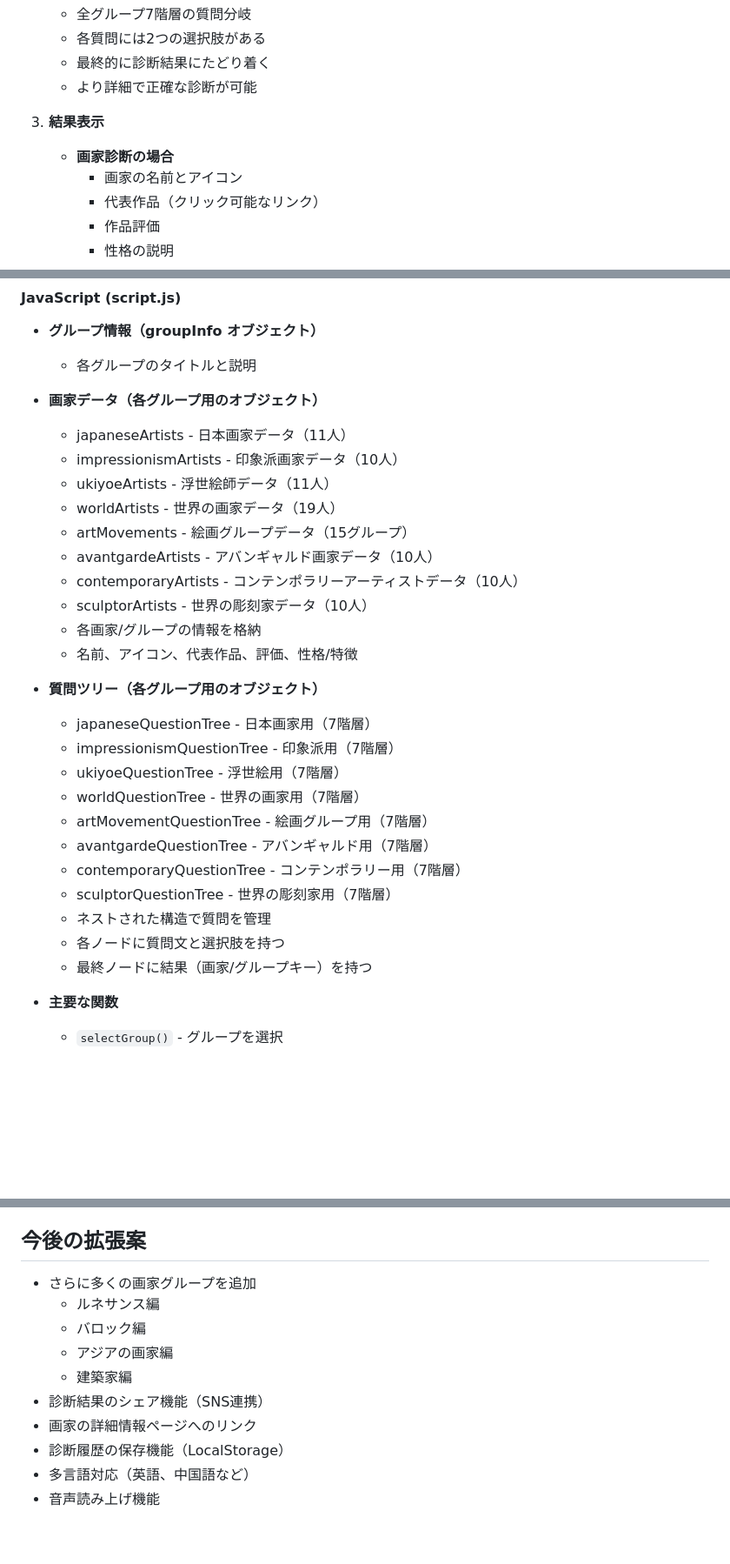
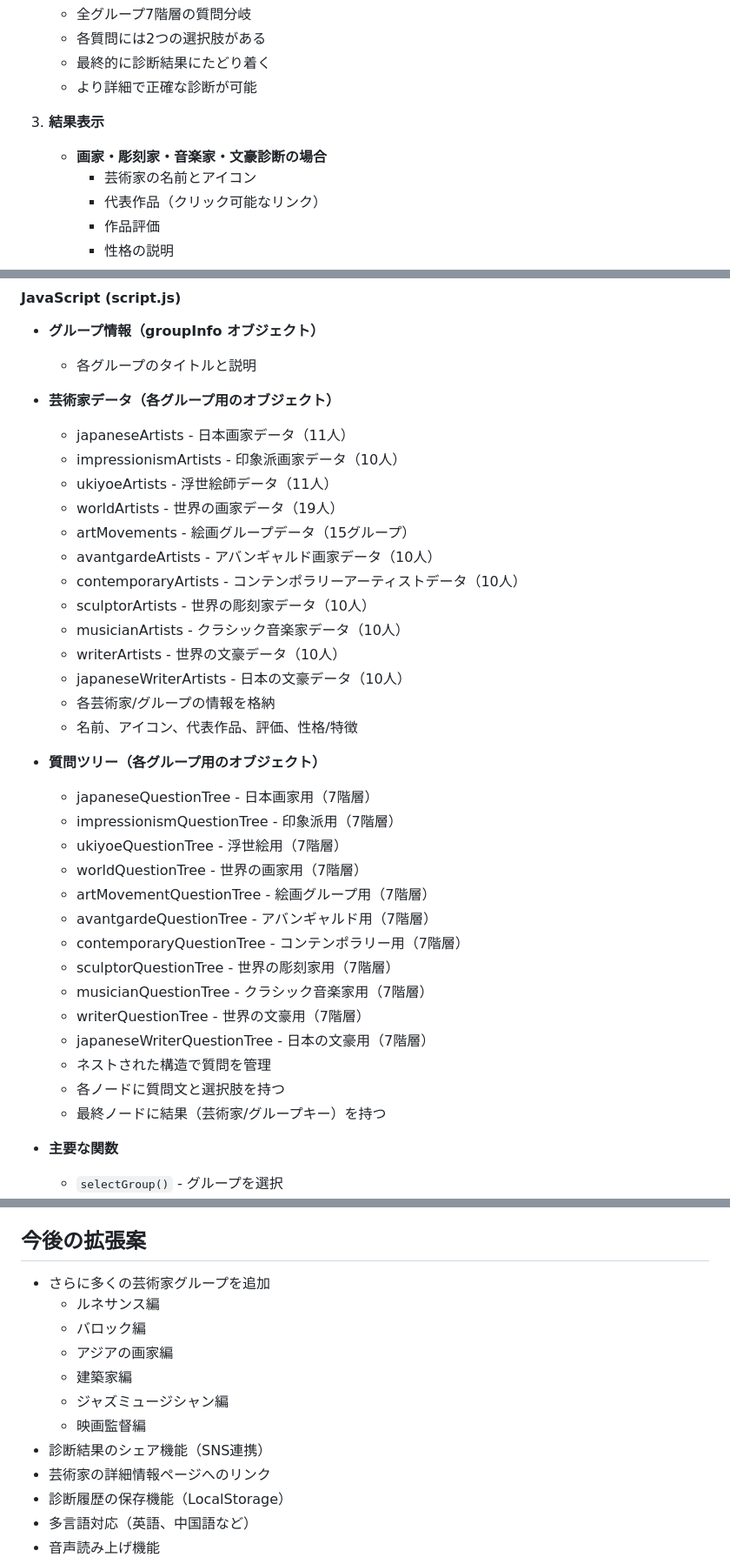
Before and after one commit to miruneisan/PT, a Markdown page: README.md, 3 parts joined by grey strips. Shown at 87% size. Rendered like a GitHub page; blank space fills up the shorter version.

```diff
--- a/README.md
+++ b/README.md
@@ -159,8 +198,8 @@
    - より詳細で正確な診断が可能
 
 3. **結果表示**
-   - **画家診断の場合**
-     - 画家の名前とアイコン
+   - **画家・彫刻家・音楽家・文豪診断の場合**
+     - 芸術家の名前とアイコン
      - 代表作品（クリック可能なリンク）
      - 作品評価
      - 性格の説明
@@ -191,7 +230,7 @@
 - **グループ情報（groupInfo オブジェクト）**
   - 各グループのタイトルと説明
 
-- **画家データ（各グループ用のオブジェクト）**
+- **芸術家データ（各グループ用のオブジェクト）**
   - japaneseArtists - 日本画家データ（11人）
   - impressionismArtists - 印象派画家データ（10人）
   - ukiyoeArtists - 浮世絵師データ（11人）
@@ -200,7 +239,10 @@
   - avantgardeArtists - アバンギャルド画家データ（10人）
   - contemporaryArtists - コンテンポラリーアーティストデータ（10人）
   - sculptorArtists - 世界の彫刻家データ（10人）
-  - 各画家/グループの情報を格納
+  - musicianArtists - クラシック音楽家データ（10人）
+  - writerArtists - 世界の文豪データ（10人）
+  - japaneseWriterArtists - 日本の文豪データ（10人）
+  - 各芸術家/グループの情報を格納
   - 名前、アイコン、代表作品、評価、性格/特徴
 
 - **質問ツリー（各グループ用のオブジェクト）**
@@ -212,9 +254,12 @@
   - avantgardeQuestionTree - アバンギャルド用（7階層）
   - contemporaryQuestionTree - コンテンポラリー用（7階層）
   - sculptorQuestionTree - 世界の彫刻家用（7階層）
+  - musicianQuestionTree - クラシック音楽家用（7階層）
+  - writerQuestionTree - 世界の文豪用（7階層）
+  - japaneseWriterQuestionTree - 日本の文豪用（7階層）
   - ネストされた構造で質問を管理
   - 各ノードに質問文と選択肢を持つ
-  - 最終ノードに結果（画家/グループキー）を持つ
+  - 最終ノードに結果（芸術家/グループキー）を持つ
 
 - **主要な関数**
   - `selectGroup()` - グループを選択
@@ -310,13 +355,15 @@ newMovement: {
 
 ## 今後の拡張案
 
-- さらに多くの画家グループを追加
+- さらに多くの芸術家グループを追加
   - ルネサンス編
   - バロック編
   - アジアの画家編
   - 建築家編
+  - ジャズミュージシャン編
+  - 映画監督編
 - 診断結果のシェア機能（SNS連携）
-- 画家の詳細情報ページへのリンク
+- 芸術家の詳細情報ページへのリンク
 - 診断履歴の保存機能（LocalStorage）
 - 多言語対応（英語、中国語など）
 - 音声読み上げ機能
```
Also changed, not shown: other parts of README.md (+41 -2 lines).
